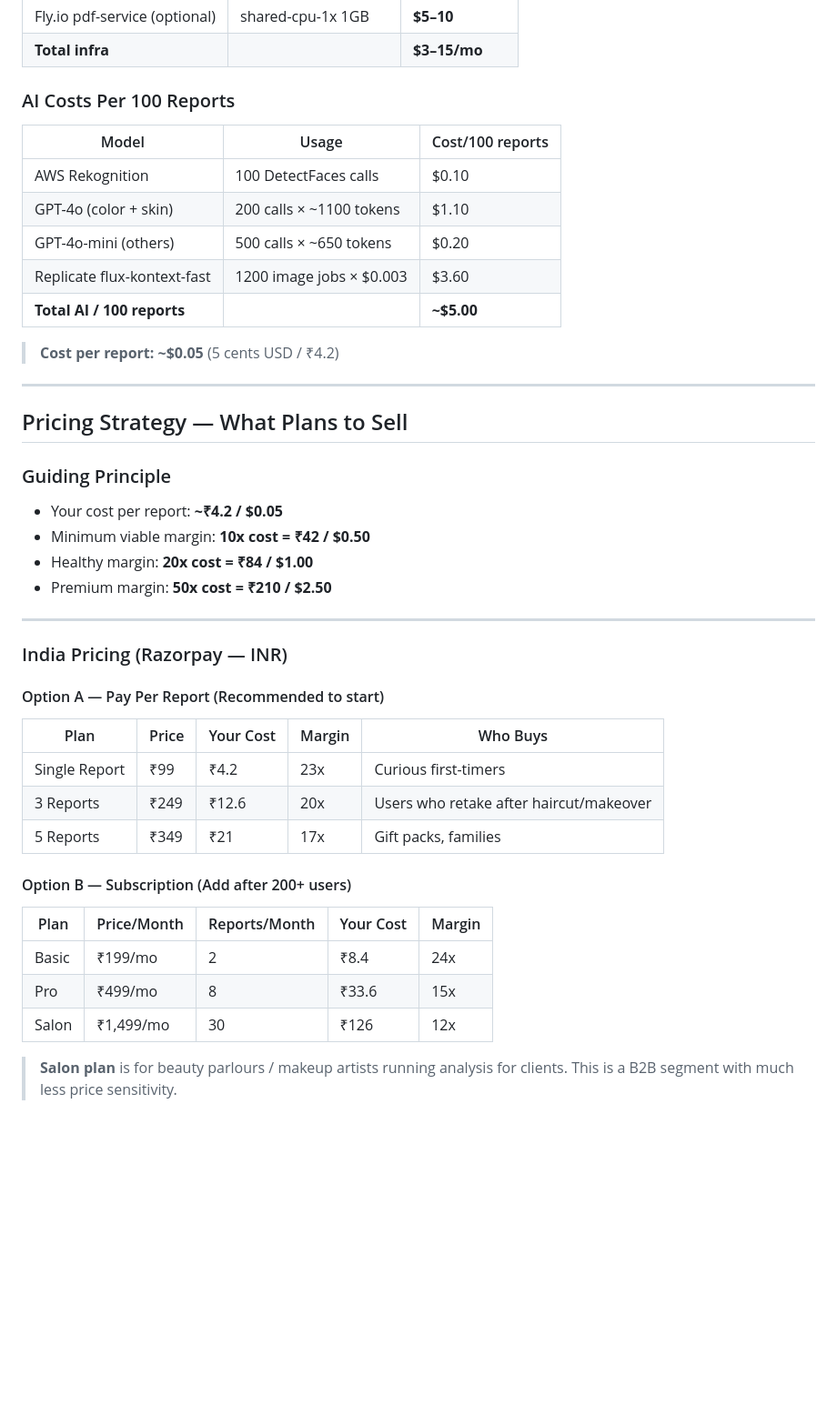
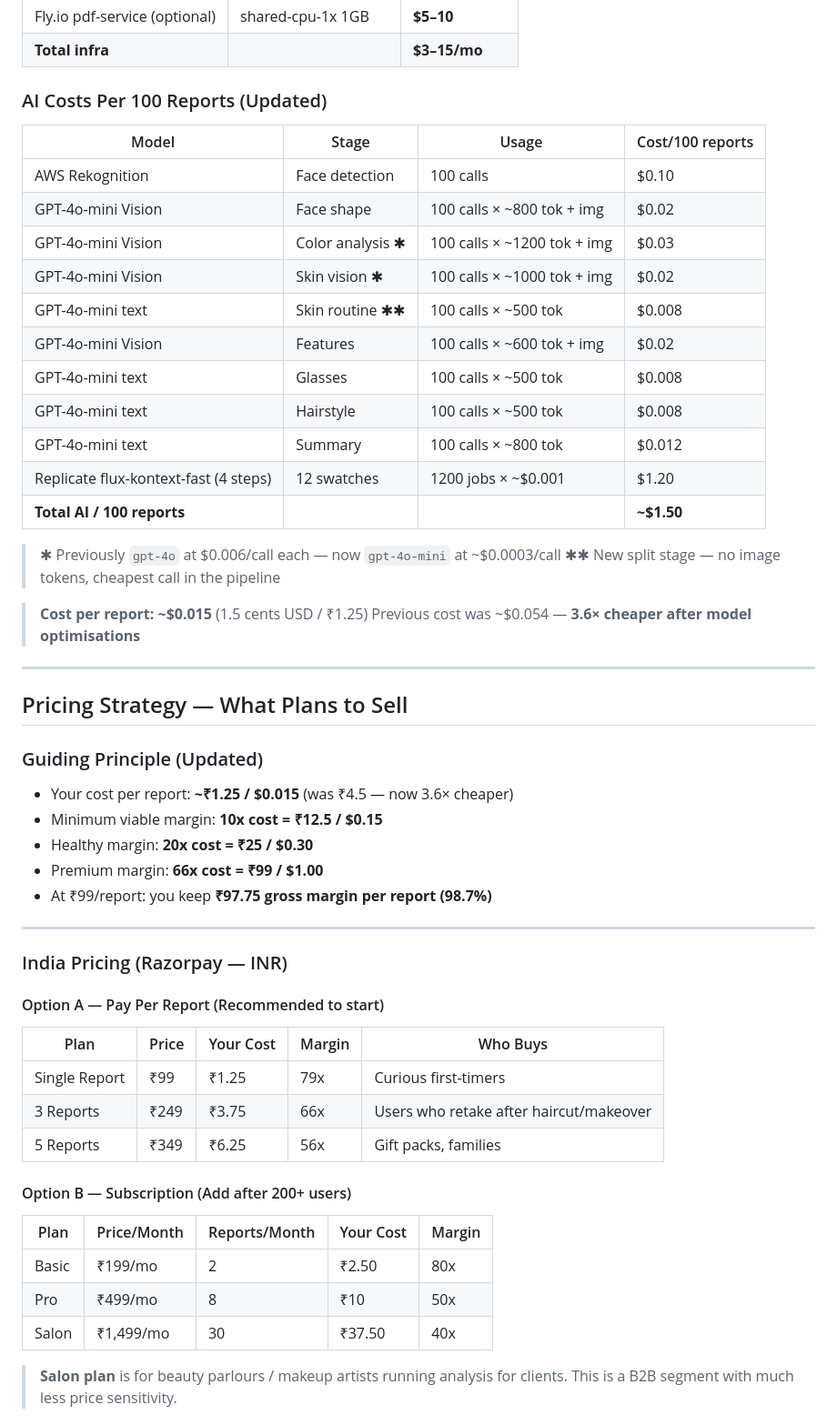
Before and after one commit to paraspahwa/AI-Beauty, a Markdown page: docs/migration-cheapest-plan.md, the part around one of its changes. Shown at 91% size. Rendered like a GitHub page; blank space fills up the shorter version.

```diff
--- a/docs/migration-cheapest-plan.md
+++ b/docs/migration-cheapest-plan.md
@@ -354,27 +381,38 @@ Add to Vercel: `next.config.js` rewrites `/api/reports/*/pdf` → `https://ai-be
 | Fly.io pdf-service (optional) | shared-cpu-1x 1GB | **$5–10** |
 | **Total infra** | | **$3–15/mo** |
 
-### AI Costs Per 100 Reports
+### AI Costs Per 100 Reports (Updated)
 
-| Model | Usage | Cost/100 reports |
-|-------|-------|-----------------|
-| AWS Rekognition | 100 DetectFaces calls | $0.10 |
-| GPT-4o (color + skin) | 200 calls × ~1100 tokens | $1.10 |
-| GPT-4o-mini (others) | 500 calls × ~650 tokens | $0.20 |
-| Replicate flux-kontext-fast | 1200 image jobs × $0.003 | $3.60 |
-| **Total AI / 100 reports** | | **~$5.00** |
+| Model | Stage | Usage | Cost/100 reports |
+|-------|-------|-------|-----------------|
+| AWS Rekognition | Face detection | 100 calls | $0.10 |
+| GPT-4o-mini Vision | Face shape | 100 calls × ~800 tok + img | $0.02 |
+| GPT-4o-mini Vision | Color analysis ✱ | 100 calls × ~1200 tok + img | $0.03 |
+| GPT-4o-mini Vision | Skin vision ✱ | 100 calls × ~1000 tok + img | $0.02 |
+| GPT-4o-mini text | Skin routine ✱✱ | 100 calls × ~500 tok | $0.008 |
+| GPT-4o-mini Vision | Features | 100 calls × ~600 tok + img | $0.02 |
+| GPT-4o-mini text | Glasses | 100 calls × ~500 tok | $0.008 |
+| GPT-4o-mini text | Hairstyle | 100 calls × ~500 tok | $0.008 |
+| GPT-4o-mini text | Summary | 100 calls × ~800 tok | $0.012 |
+| Replicate flux-kontext-fast (4 steps) | 12 swatches | 1200 jobs × ~$0.001 | $1.20 |
+| **Total AI / 100 reports** | | | **~$1.50** |
 
-> **Cost per report: ~$0.05** (5 cents USD / ₹4.2)
+> ✱ Previously `gpt-4o` at $0.006/call each — now `gpt-4o-mini` at ~$0.0003/call
+> ✱✱ New split stage — no image tokens, cheapest call in the pipeline
+
+> **Cost per report: ~$0.015** (1.5 cents USD / ₹1.25)
+> Previous cost was ~$0.054 — **3.6× cheaper after model optimisations**
 
 ---
 
 ## Pricing Strategy — What Plans to Sell
 
-### Guiding Principle
-- Your cost per report: **~₹4.2 / $0.05**
-- Minimum viable margin: **10x cost = ₹42 / $0.50**
-- Healthy margin: **20x cost = ₹84 / $1.00**
-- Premium margin: **50x cost = ₹210 / $2.50**
+### Guiding Principle (Updated)
+- Your cost per report: **~₹1.25 / $0.015** (was ₹4.5 — now 3.6× cheaper)
+- Minimum viable margin: **10x cost = ₹12.5 / $0.15**
+- Healthy margin: **20x cost = ₹25 / $0.30**
+- Premium margin: **66x cost = ₹99 / $1.00**
+- At ₹99/report: you keep **₹97.75 gross margin per report (98.7%)**
 
 ---
 
@@ -383,16 +421,16 @@ Add to Vercel: `next.config.js` rewrites `/api/reports/*/pdf` → `https://ai-be
 #### Option A — Pay Per Report (Recommended to start)
 | Plan | Price | Your Cost | Margin | Who Buys |
 |------|-------|-----------|--------|----------|
-| Single Report | ₹99 | ₹4.2 | 23x | Curious first-timers |
-| 3 Reports | ₹249 | ₹12.6 | 20x | Users who retake after haircut/makeover |
-| 5 Reports | ₹349 | ₹21 | 17x | Gift packs, families |
+| Single Report | ₹99 | ₹1.25 | 79x | Curious first-timers |
+| 3 Reports | ₹249 | ₹3.75 | 66x | Users who retake after haircut/makeover |
+| 5 Reports | ₹349 | ₹6.25 | 56x | Gift packs, families |
 
 #### Option B — Subscription (Add after 200+ users)
 | Plan | Price/Month | Reports/Month | Your Cost | Margin |
 |------|-------------|---------------|-----------|--------|
-| Basic | ₹199/mo | 2 | ₹8.4 | 24x |
-| Pro | ₹499/mo | 8 | ₹33.6 | 15x |
-| Salon | ₹1,499/mo | 30 | ₹126 | 12x |
+| Basic | ₹199/mo | 2 | ₹2.50 | 80x |
+| Pro | ₹499/mo | 8 | ₹10 | 50x |
+| Salon | ₹1,499/mo | 30 | ₹37.50 | 40x |
 
 > **Salon plan** is for beauty parlours / makeup artists running analysis for clients.
 > This is a B2B segment with much less price sensitivity.
```
Also changed, not shown: other parts of docs/migration-cheapest-plan.md (+63 -36 lines).
